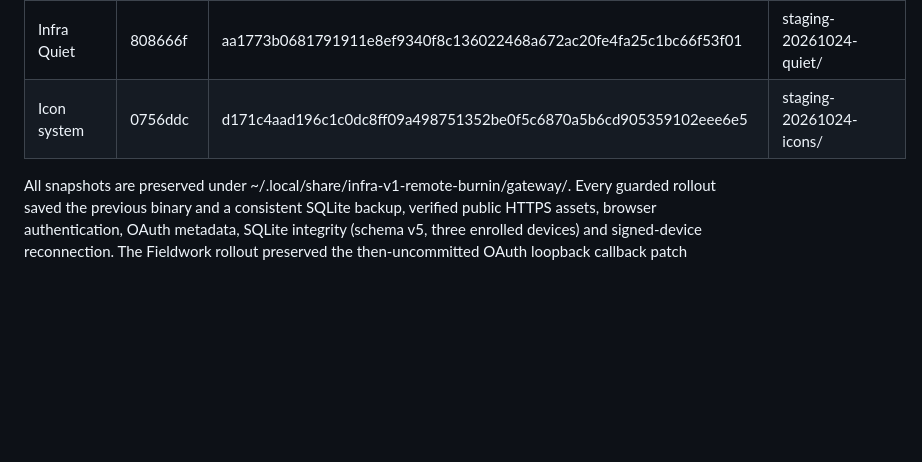
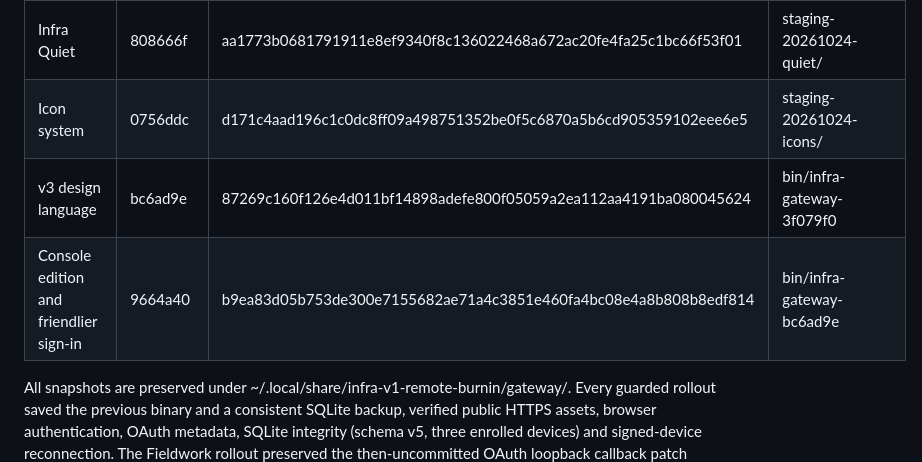
Before and after one commit to Phloraxx/infra-mcp, a Markdown page: docs/DASHBOARD.md, the part around the change. GitHub-like rendering; blank space fills up the shorter version.

Commit message:
docs(dashboard): record v3 and console rollouts in the deployment audit

```diff
--- a/docs/DASHBOARD.md
+++ b/docs/DASHBOARD.md
@@ -310,6 +310,8 @@ The browser gate additionally covers the attention chip jumping into the drawer,
 | Infra Studio | fd91f06, then combined with installer fixes (ce6e3c3) | e59c759dce4a34608007aa3e78f5c1962bdc03ee4bad707319d4634e73303e8a | staging-infra-studio-20261024/ |
 | Infra Quiet | 808666f | aa1773b0681791911e8ef9340f8c136022468a672ac20fe4fa25c1bc66f53f01 | staging-20261024-quiet/ |
 | Icon system | 0756ddc | d171c4aad196c1c0dc8ff09a498751352be0f5c6870a5b6cd905359102eee6e5 | staging-20261024-icons/ |
+| v3 design language | bc6ad9e | 87269c160f126e4d011bf14898adefe800f05059a2ea112aa4191ba080045624 | bin/infra-gateway-3f079f0 |
+| Console edition and friendlier sign-in | 9664a40 | b9ea83d05b753de300e7155682ae71a4c3851e460fa4bc08e4a8b808b8edf814 | bin/infra-gateway-bc6ad9e |
 
 All snapshots are preserved under ~/.local/share/infra-v1-remote-burnin/gateway/. Every guarded rollout saved the previous binary and a consistent SQLite backup, verified public HTTPS assets, browser authentication, OAuth metadata, SQLite integrity (schema v5, three enrolled devices) and signed-device reconnection. The Fieldwork rollout preserved the then-uncommitted OAuth loopback callback patch without modifying the original worktree, and proved the old binary compatible with schema v5 before cutover. Native device binaries and enrolled identities were never changed by a dashboard rollout.
 
```
